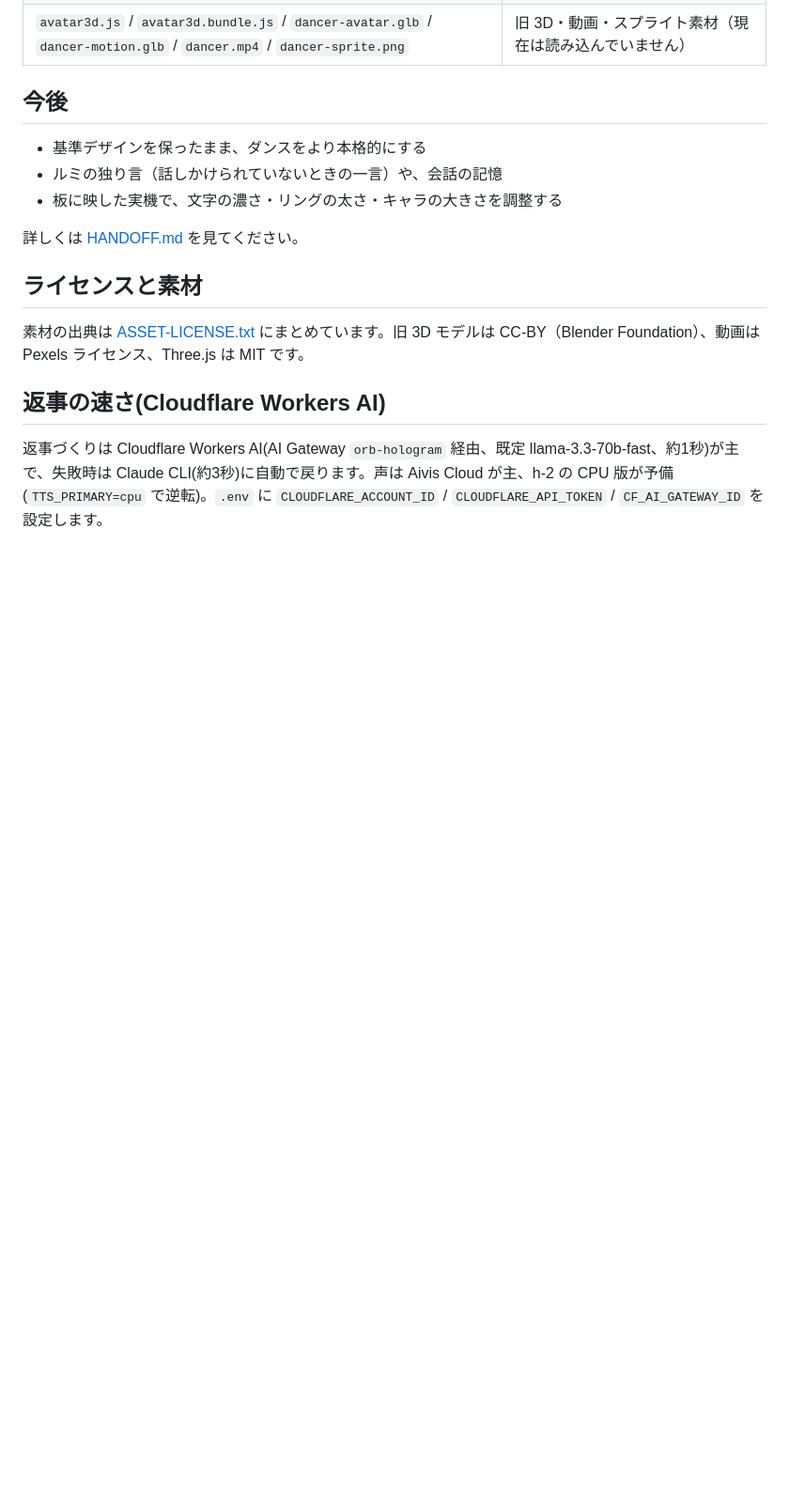
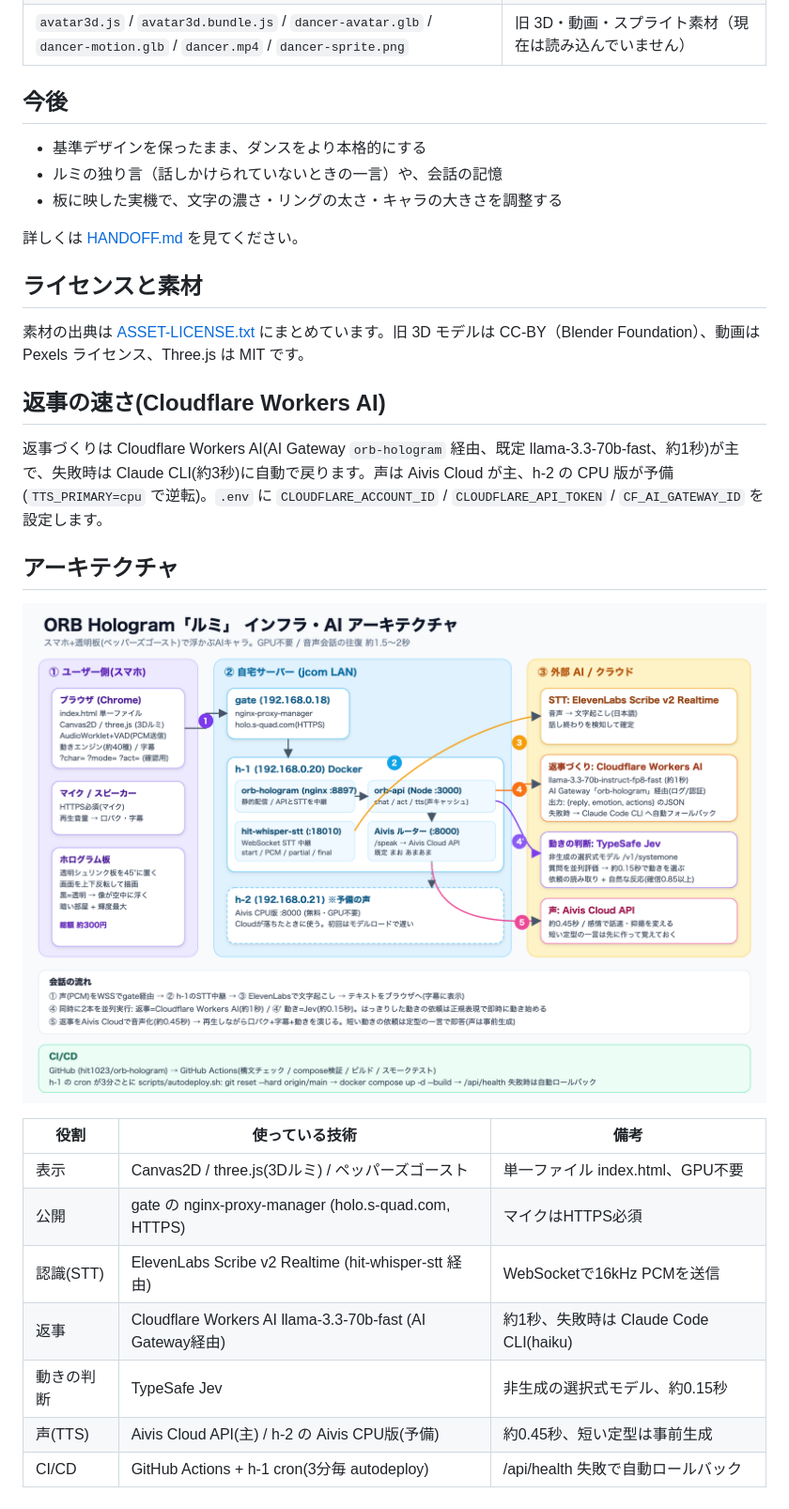
Before and after one commit to hit1023/orb-hologram, a Markdown page: README.md, the part around the change. Shown at 94% size. Rendered like a GitHub page; pictures changed too: docs/architecture.png (added); blank space fills up the shorter version.

Commit message:
README: architecture diagram (SVG/PNG) and tech table
Co-Authored-By: Claude Sonnet 5.5 <noreply@anthropic.com>

```diff
--- a/README.md
+++ b/README.md
@@ -146,3 +146,16 @@ docker compose restart
 
 ## 返事の速さ(Cloudflare Workers AI)
 返事づくりは Cloudflare Workers AI(AI Gateway `orb-hologram` 経由、既定 llama-3.3-70b-fast、約1秒)が主で、失敗時は Claude CLI(約3秒)に自動で戻ります。声は Aivis Cloud が主、h-2 の CPU 版が予備(`TTS_PRIMARY=cpu` で逆転)。`.env` に `CLOUDFLARE_ACCOUNT_ID` / `CLOUDFLARE_API_TOKEN` / `CF_AI_GATEWAY_ID` を設定します。
+
+## アーキテクチャ
+![アーキテクチャ図](docs/architecture.png)
+
+| 役割 | 使っている技術 | 備考 |
+|---|---|---|
+| 表示 | Canvas2D / three.js(3Dルミ) / ペッパーズゴースト | 単一ファイル index.html、GPU不要 |
+| 公開 | gate の nginx-proxy-manager (holo.s-quad.com, HTTPS) | マイクはHTTPS必須 |
+| 認識(STT) | ElevenLabs Scribe v2 Realtime (hit-whisper-stt 経由) | WebSocketで16kHz PCMを送信 |
+| 返事 | Cloudflare Workers AI llama-3.3-70b-fast (AI Gateway経由) | 約1秒、失敗時は Claude Code CLI(haiku) |
+| 動きの判断 | TypeSafe Jev | 非生成の選択式モデル、約0.15秒 |
+| 声(TTS) | Aivis Cloud API(主) / h-2 の Aivis CPU版(予備) | 約0.45秒、短い定型は事前生成 |
+| CI/CD | GitHub Actions + h-1 cron(3分毎 autodeploy) | /api/health 失敗で自動ロールバック |
```
Also changed, not shown: 1 other file.
